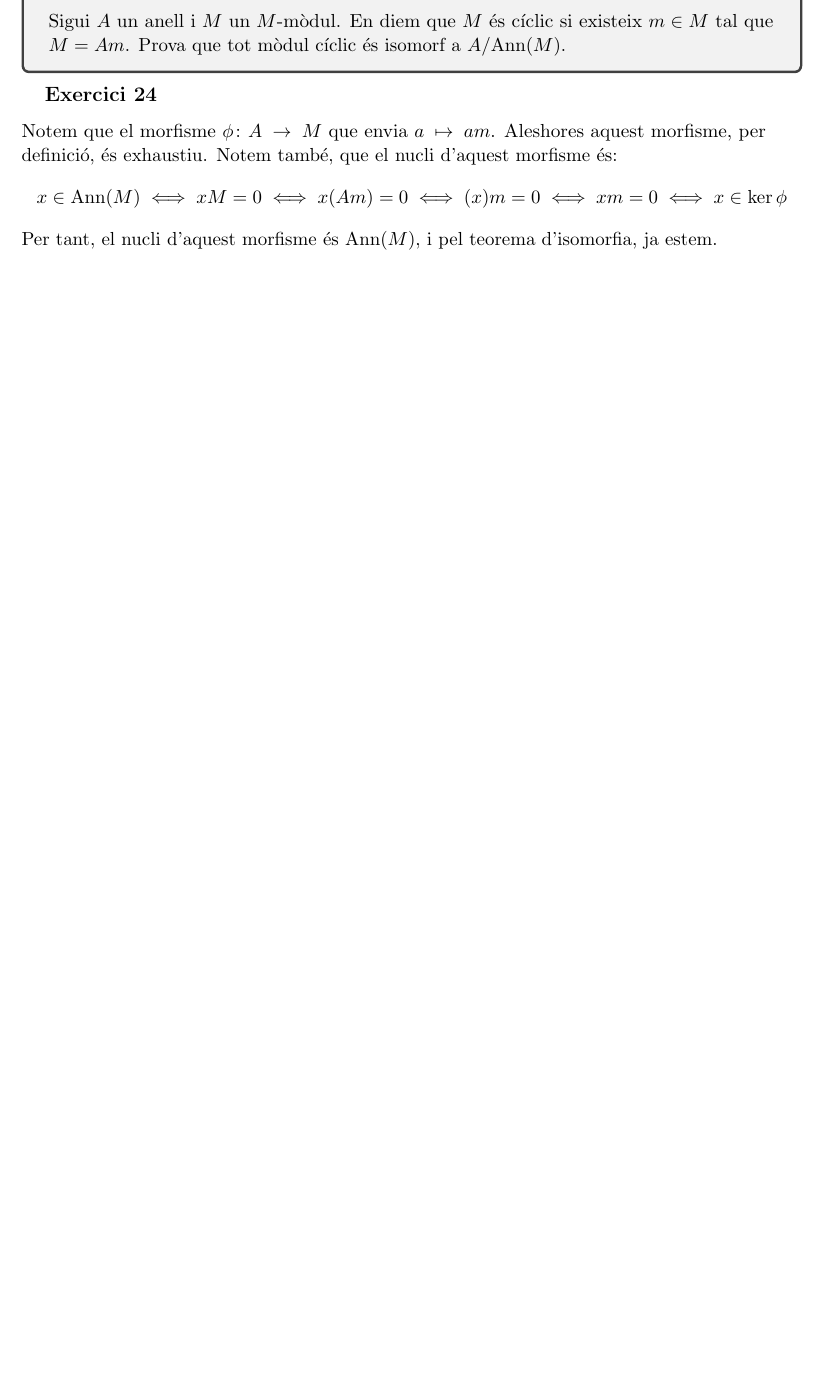
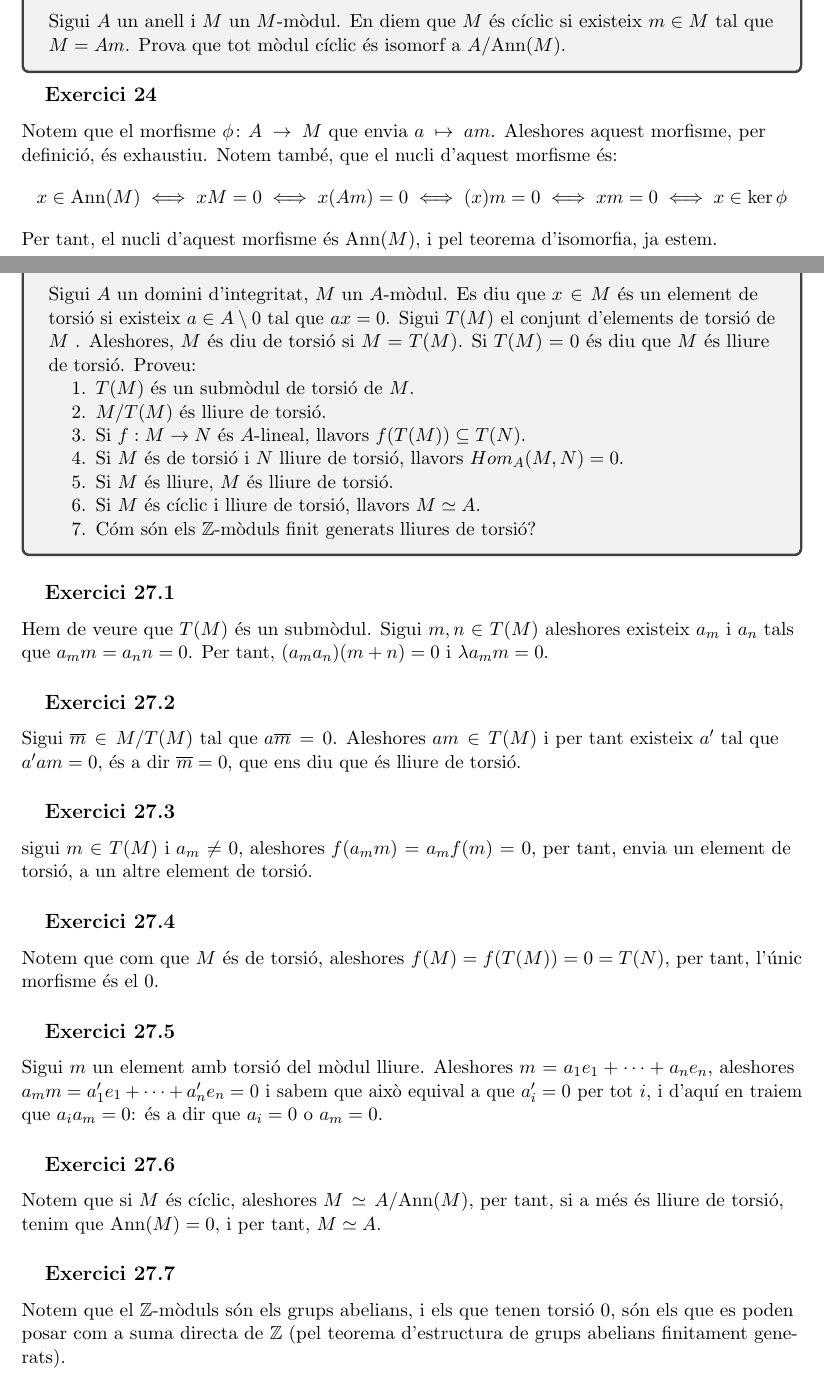
Before and after one commit to tenete100/problemes-d-lgebra-commutativa, a LaTeX document (Problemes d'AlgCom.tex): part of page 16 of 16 before the commit and two parts of pages 16 and 17 of 19 after it, the two joined at a grey line, cut so that both start at the same text, the shorter picture padded with empty space. Compiled offline with pdfLaTeX.

Commit message:
prioblema 28

```diff
--- a/Problemes d'AlgCom.tex
+++ b/Problemes d'AlgCom.tex
@@ -281,3 +281,31 @@ Notem que el morfisme $\phi\colon A\to M$ que envia $a\mapsto am$. Aleshores aqu
     x\in\Ann(M)\iff xM=0\iff x(Am)=0\iff(x) m=0\iff xm=0 \iff x\in \ker \phi
 \]
 Per tant, el nucli d'aquest morfisme és $\Ann(M)$, i pel teorema d'isomorfia, ja estem.
+\newpage
+\begin{tcolorbox}[title=\section{Exercici 27}]
+    Sigui $A$ un domini d'integritat, $M$ un $A$-mòdul. Es diu que $x\in M$ és un element de torsió si existeix $a \in A \setminus {0}$ tal que $ax = 0$. Sigui $T (M )$ el conjunt d'elements de torsió de $M$ . Aleshores, $M$ és diu de torsió si $M = T (M)$. Si $T (M ) = 0$ és diu que $M$ és lliure de torsió. Proveu:
+    \begin{enumerate}
+        \item $T (M) $ és un submòdul de torsió de $M$.
+        \item $M/T(M)$ és lliure de torsió.
+        \item Si $f : M \to N$ és $A$-lineal, llavors $f (T (M )) \subseteq T (N )$.
+        \item Si $M$ és de torsió i $N$ lliure de torsió, llavors $Hom_A(M, N ) = 0$.
+        \item Si $M$ és lliure, $M$ és lliure de torsió.
+        \item Si $M$ és cíclic i lliure de torsió, llavors $M \simeq A$.
+        \item Cóm són els $\ZZ$-mòduls ﬁnit generats lliures de torsió?
+    \end{enumerate}
+\end{tcolorbox}
+\subsection{Exercici 27.1}
+Hem de veure que $T(M)$ és un submòdul. Sigui $m,n\in T(M)$ aleshores existeix $a_m$ i $a_n$ tals que $a_mm=a_nn=0$. Per tant, $(a_ma_n)(m+n)=0$ i $\lambda a_m m=0$.
+\subsection{Exercici 27.2}
+Sigui $\ol m\in M/T(M)$ tal que $a\ol m=0$. Aleshores $am\in T(M)$ i per tant existeix $a'$ tal que $a'am=0$, és a dir $\ol m=0$, que ens diu que és lliure de torsió.
+\subsection{Exercici 27.3}
+sigui $m\in T(M)$ i $a_m\neq 0$, aleshores $f(a_mm)=a_mf(m)=0$, per tant, envia un element de torsió, a un altre element de torsió.
+\subsection{Exercici 27.4}
+Notem que com que $M$ és de torsió, aleshores $f(M)=f(T(M))=0=T(N)$, per tant, l'únic morfisme és el 0.
+\subsection{Exercici 27.5}
+Sigui $m$ un element amb torsió del mòdul lliure. Aleshores $m=a_1e_1+\dots+a_ne_n$, aleshores $a_m m=a_1'e_1+\dots+a_n'e_n=0$ i sabem que això equival a que $a_i'=0$ per tot $i$, i d'aquí en traiem que $a_i a_m=0$: és a dir que $a_i=0$ o $a_m=0$.
+\subsection{Exercici 27.6}
+Notem que si $M$ és cíclic, aleshores $M\simeq A/\Ann(M)$, per tant, si a més és lliure de torsió, tenim que $\Ann(M)=0$, i per tant, $M\simeq A$.
+\subsection{Exercici 27.7}
+Notem que el $\ZZ$-mòduls són els grups abelians, i els que tenen torsió 0, són els que es poden posar com a suma directa de $\ZZ$ (pel teorema d'estructura de grups abelians finitament generats).
+\newpage
```
Also changed, not shown: Problemes d'AlgCom.pdf, Problemes d'AlgCom.tex (25 more changed lines).
